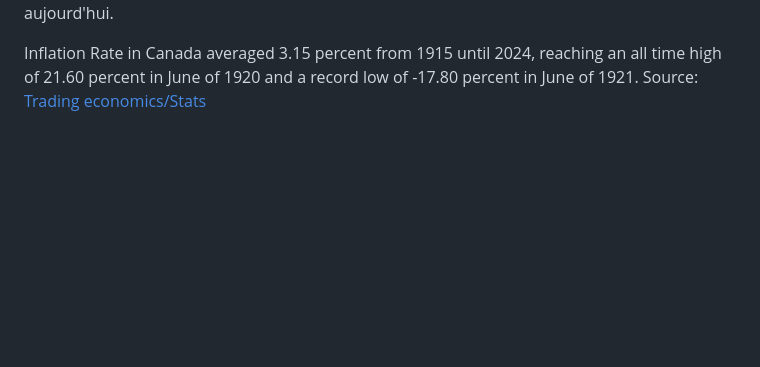
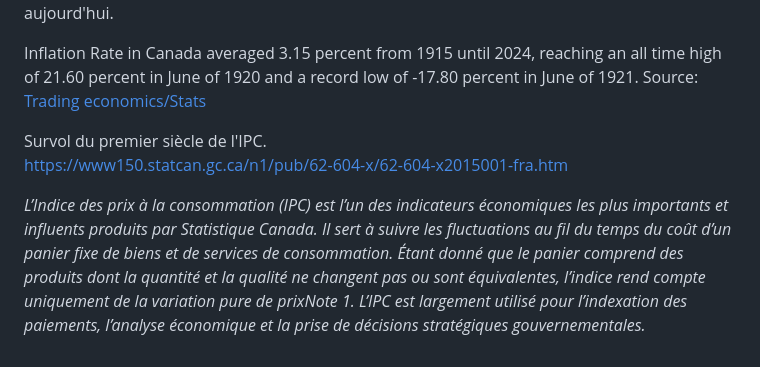
Before and after one commit to torjc01/DB33, a Markdown page: masonicHall.md, the part around the change. Drawn GitHub-style; blank space fills up the shorter version.

Commit message:
Ajoute l'IPC

```diff
--- a/masonicHall.md
+++ b/masonicHall.md
@@ -264,3 +264,8 @@ Donc, la valeur d'aujourd'hui, en dollars canadiens, de 16000 CAD en date du 02
 
 Inflation Rate in Canada averaged 3.15 percent from 1915 until 2024, reaching an all time high of 21.60 percent in June of 1920 and a record low of -17.80 percent in June of 1921.
 Source: [Trading economics/Stats](https://tradingeconomics.com/canada/inflation-cpi#:~:text=Inflation%20Rate%20in%20Canada%20averaged,statistics%2C%20economic%20calendar%20and%20news.)
+
+Survol du premier siècle de l'IPC.
+https://www150.statcan.gc.ca/n1/pub/62-604-x/62-604-x2015001-fra.htm
+
+*L’Indice des prix à la consommation (IPC) est l’un des indicateurs économiques les plus importants et influents produits par Statistique Canada. Il sert à suivre les fluctuations au fil du temps du coût d’un panier fixe de biens et de services de consommation. Étant donné que le panier comprend des produits dont la quantité et la qualité ne changent pas ou sont équivalentes, l’indice rend compte uniquement de la variation pure de prixNote 1. L’IPC est largement utilisé pour l’indexation des paiements, l’analyse économique et la prise de décisions stratégiques gouvernementales.*
```
